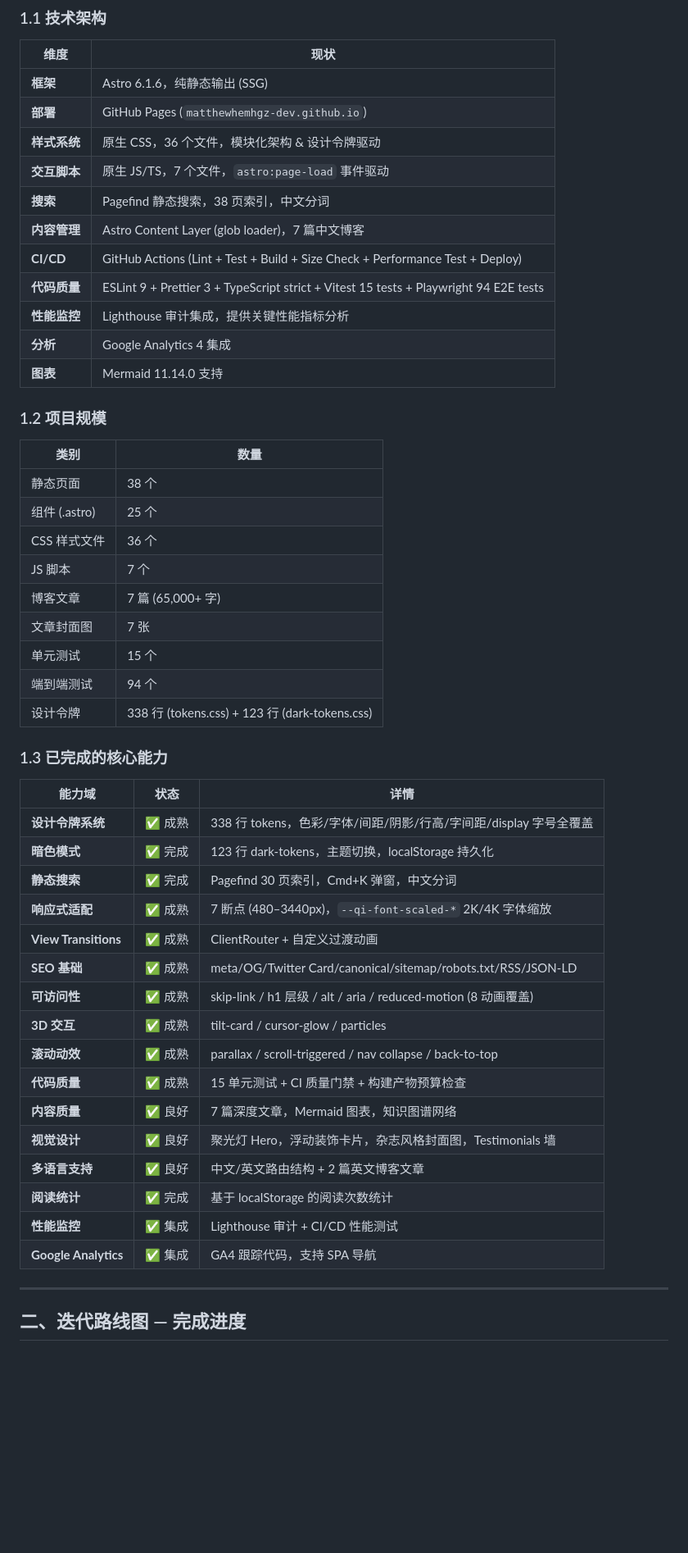
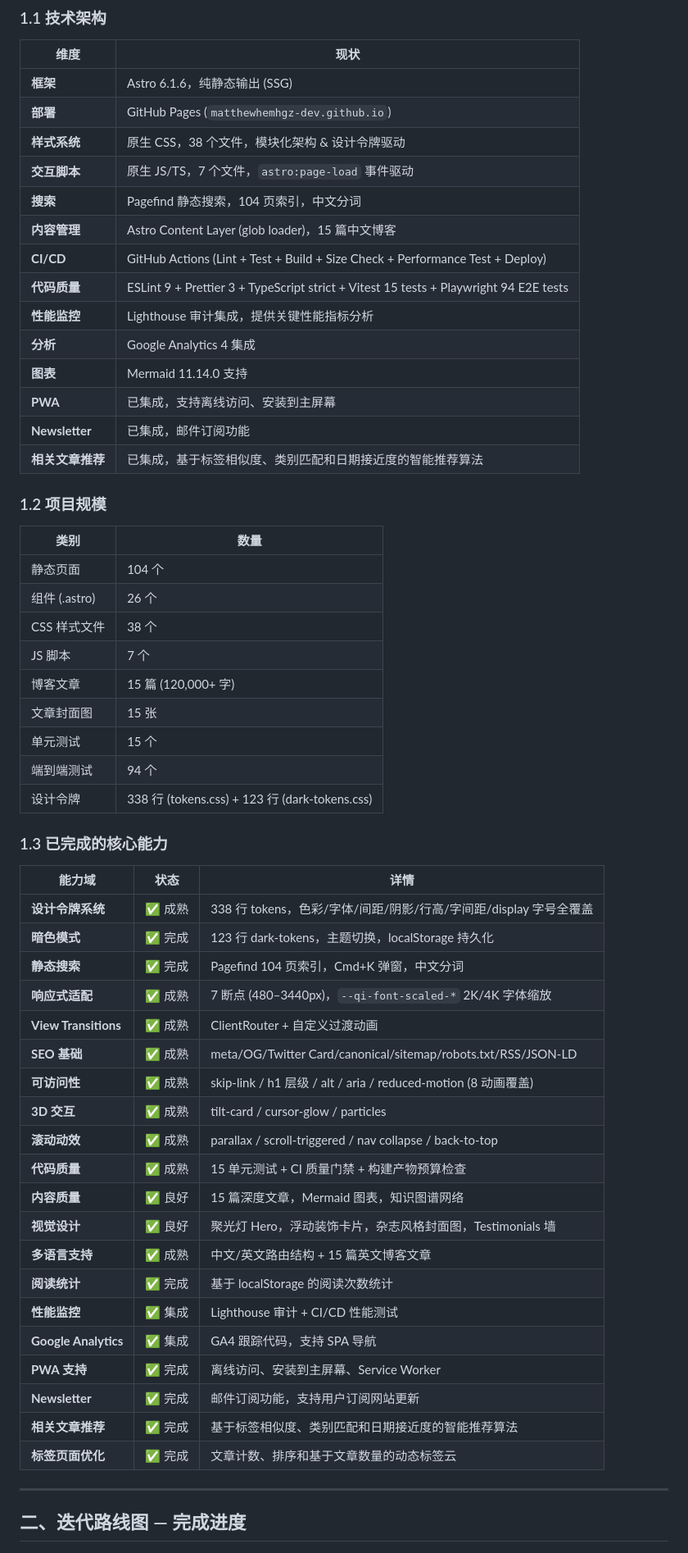
Before and after one commit to matthewhemhgz-dev/matthewhemhgz-dev.github.io, a Markdown page: PROJECT-ROADMAP.md, the part around one of its changes. Shown at 82% size. Rendered like a GitHub page; blank space fills up the shorter version.

```diff
--- a/PROJECT-ROADMAP.md
+++ b/PROJECT-ROADMAP.md
@@ -12,26 +12,29 @@
 | ------------ | ------------------------------------------------------------------------------------- |
 | **框架**     | Astro 6.1.6，纯静态输出 (SSG)                                                         |
 | **部署**     | GitHub Pages (`matthewhemhgz-dev.github.io`)                                          |
-| **样式系统** | 原生 CSS，36 个文件，模块化架构 & 设计令牌驱动                                        |
+| **样式系统** | 原生 CSS，38 个文件，模块化架构 & 设计令牌驱动                                        |
 | **交互脚本** | 原生 JS/TS，7 个文件，`astro:page-load` 事件驱动                                      |
-| **搜索**     | Pagefind 静态搜索，38 页索引，中文分词                                                |
-| **内容管理** | Astro Content Layer (glob loader)，7 篇中文博客                                       |
+| **搜索**     | Pagefind 静态搜索，104 页索引，中文分词                                               |
+| **内容管理** | Astro Content Layer (glob loader)，15 篇中文博客                                      |
 | **CI/CD**    | GitHub Actions (Lint + Test + Build + Size Check + Performance Test + Deploy)         |
 | **代码质量** | ESLint 9 + Prettier 3 + TypeScript strict + Vitest 15 tests + Playwright 94 E2E tests |
 | **性能监控** | Lighthouse 审计集成，提供关键性能指标分析                                             |
 | **分析**     | Google Analytics 4 集成                                                               |
 | **图表**     | Mermaid 11.14.0 支持                                                                  |
+| **PWA**      | 已集成，支持离线访问、安装到主屏幕                                                    |
+| **Newsletter** | 已集成，邮件订阅功能                                                               |
+| **相关文章推荐** | 已集成，基于标签相似度、类别匹配和日期接近度的智能推荐算法                        |
 
 ### 1.2 项目规模
 
 | 类别          | 数量                                           |
 | ------------- | ---------------------------------------------- |
-| 静态页面      | 38 个                                          |
-| 组件 (.astro) | 25 个                                          |
-| CSS 样式文件  | 36 个                                          |
+| 静态页面      | 104 个                                         |
+| 组件 (.astro) | 26 个                                          |
+| CSS 样式文件  | 38 个                                          |
 | JS 脚本       | 7 个                                           |
-| 博客文章      | 7 篇 (65,000+ 字)                              |
-| 文章封面图    | 7 张                                           |
+| 博客文章      | 15 篇 (120,000+ 字)                            |
+| 文章封面图    | 15 张                                          |
 | 单元测试      | 15 个                                          |
 | 端到端测试    | 94 个                                          |
 | 设计令牌      | 338 行 (tokens.css) + 123 行 (dark-tokens.css) |
@@ -42,7 +45,7 @@
 | -------------------- | ------- | ----------------------------------------------------------------- |
 | **设计令牌系统**     | ✅ 成熟 | 338 行 tokens，色彩/字体/间距/阴影/行高/字间距/display 字号全覆盖 |
 | **暗色模式**         | ✅ 完成 | 123 行 dark-tokens，主题切换，localStorage 持久化                 |
-| **静态搜索**         | ✅ 完成 | Pagefind 30 页索引，Cmd+K 弹窗，中文分词                          |
+| **静态搜索**         | ✅ 完成 | Pagefind 104 页索引，Cmd+K 弹窗，中文分词                         |
 | **响应式适配**       | ✅ 成熟 | 7 断点 (480–3440px)，`--qi-font-scaled-*` 2K/4K 字体缩放          |
 | **View Transitions** | ✅ 成熟 | ClientRouter + 自定义过渡动画                                     |
 | **SEO 基础**         | ✅ 成熟 | meta/OG/Twitter Card/canonical/sitemap/robots.txt/RSS/JSON-LD     |
@@ -50,12 +53,16 @@
 | **3D 交互**          | ✅ 成熟 | tilt-card / cursor-glow / particles                               |
 | **滚动动效**         | ✅ 成熟 | parallax / scroll-triggered / nav collapse / back-to-top          |
 | **代码质量**         | ✅ 成熟 | 15 单元测试 + CI 质量门禁 + 构建产物预算检查                      |
-| **内容质量**         | ✅ 良好 | 7 篇深度文章，Mermaid 图表，知识图谱网络                          |
+| **内容质量**         | ✅ 良好 | 15 篇深度文章，Mermaid 图表，知识图谱网络                         |
 | **视觉设计**         | ✅ 良好 | 聚光灯 Hero，浮动装饰卡片，杂志风格封面图，Testimonials 墙        |
-| **多语言支持**       | ✅ 良好 | 中文/英文路由结构 + 2 篇英文博客文章                              |
+| **多语言支持**       | ✅ 成熟 | 中文/英文路由结构 + 15 篇英文博客文章                             |
 | **阅读统计**         | ✅ 完成 | 基于 localStorage 的阅读次数统计                                  |
 | **性能监控**         | ✅ 集成 | Lighthouse 审计 + CI/CD 性能测试                                  |
 | **Google Analytics** | ✅ 集成 | GA4 跟踪代码，支持 SPA 导航                                       |
+| **PWA 支持**         | ✅ 完成 | 离线访问、安装到主屏幕、Service Worker                            |
+| **Newsletter**       | ✅ 完成 | 邮件订阅功能，支持用户订阅网站更新                               |
+| **相关文章推荐**     | ✅ 完成 | 基于标签相似度、类别匹配和日期接近度的智能推荐算法                |
+| **标签页面优化**     | ✅ 完成 | 文章计数、排序和基于文章数量的动态标签云                          |
 
 ---
 
```
Also changed, not shown: other parts of PROJECT-ROADMAP.md (+38 -34 lines), CHANGELOG.md (+21 -0 lines), README.md (+18 -15 lines).
